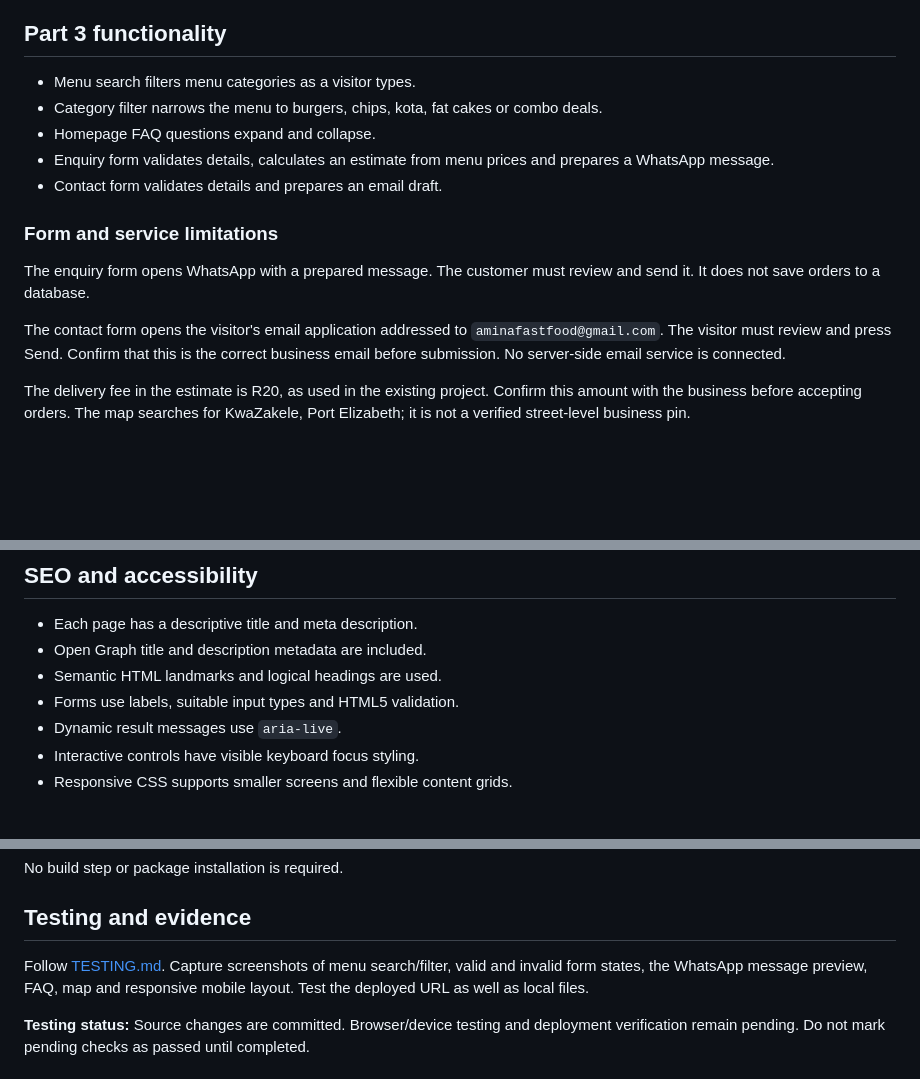
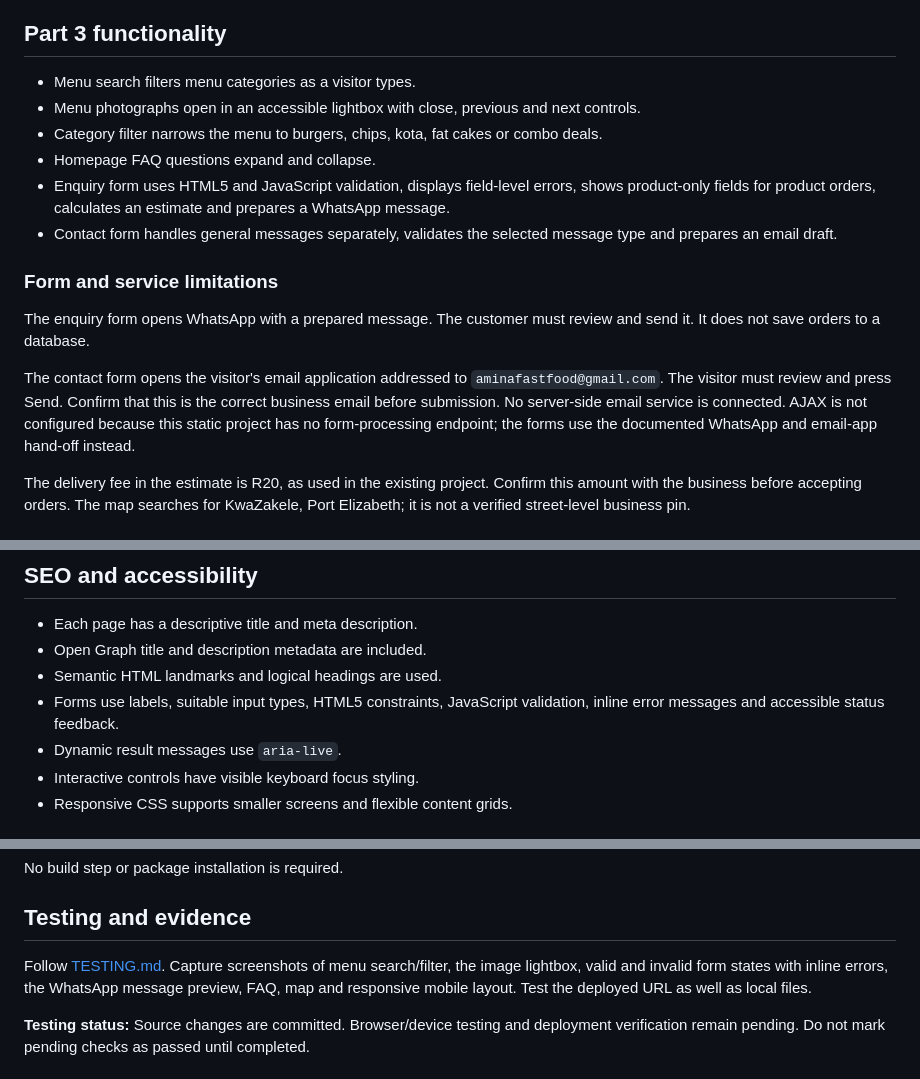
Before and after one commit to entle-ngqeku/My-website, a Markdown page: README.md, 3 parts joined by grey strips. Drawn GitHub-style; blank space fills up the shorter version.

Commit message:
Document Part 3 validation and lightbox features

```diff
--- a/README.md
+++ b/README.md
@@ -29,15 +29,16 @@ Amina's Fast Food is a website for a local fast-food business in KwaZakele, Port
 
 ## Part 3 functionality
 - Menu search filters menu categories as a visitor types.
+- Menu photographs open in an accessible lightbox with close, previous and next controls.
 - Category filter narrows the menu to burgers, chips, kota, fat cakes or combo deals.
 - Homepage FAQ questions expand and collapse.
-- Enquiry form validates details, calculates an estimate from menu prices and prepares a WhatsApp message.
-- Contact form validates details and prepares an email draft.
+- Enquiry form uses HTML5 and JavaScript validation, displays field-level errors, shows product-only fields for product orders, calculates an estimate and prepares a WhatsApp message.
+- Contact form handles general messages separately, validates the selected message type and prepares an email draft.
 
 ### Form and service limitations
 The enquiry form opens WhatsApp with a prepared message. The customer must review and send it. It does not save orders to a database.
 
-The contact form opens the visitor's email application addressed to `aminafastfood@gmail.com`. The visitor must review and press Send. Confirm that this is the correct business email before submission. No server-side email service is connected.
+The contact form opens the visitor's email application addressed to `aminafastfood@gmail.com`. The visitor must review and press Send. Confirm that this is the correct business email before submission. No server-side email service is connected. AJAX is not configured because this static project has no form-processing endpoint; the forms use the documented WhatsApp and email-app hand-off instead.
 
 The delivery fee in the estimate is R20, as used in the existing project. Confirm this amount with the business before accepting orders. The map searches for KwaZakele, Port Elizabeth; it is not a verified street-level business pin.
 
@@ -48,7 +49,7 @@ The Services & Menu page now includes a photograph for each category: burgers, c
 - Each page has a descriptive title and meta description.
 - Open Graph title and description metadata are included.
 - Semantic HTML landmarks and logical headings are used.
-- Forms use labels, suitable input types and HTML5 validation.
+- Forms use labels, suitable input types, HTML5 constraints, JavaScript validation, inline error messages and accessible status feedback.
 - Dynamic result messages use `aria-live`.
 - Interactive controls have visible keyboard focus styling.
 - Responsive CSS supports smaller screens and flexible content grids.
@@ -81,7 +82,7 @@ My-website/
 No build step or package installation is required.
 
 ## Testing and evidence
-Follow [TESTING.md](TESTING.md). Capture screenshots of menu search/filter, valid and invalid form states, the WhatsApp message preview, FAQ, map and responsive mobile layout. Test the deployed URL as well as local files.
+Follow [TESTING.md](TESTING.md). Capture screenshots of menu search/filter, the image lightbox, valid and invalid form states with inline errors, the WhatsApp message preview, FAQ, map and responsive mobile layout. Test the deployed URL as well as local files.
 
 **Testing status:** Source changes are committed. Browser/device testing and deployment verification remain pending. Do not mark pending checks as passed until completed.
 
```
